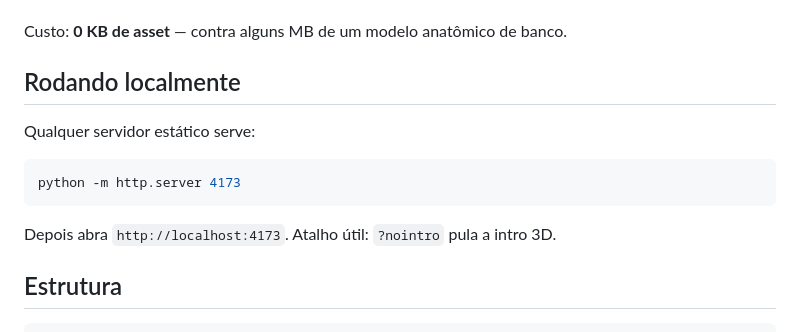
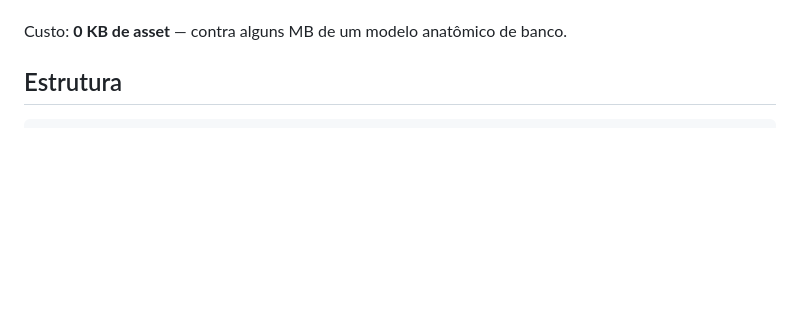
Before and after one commit to NaBala15/pagina-devclub-v2, a Markdown page: README.md, the part around the change. GitHub-like rendering; blank space fills up the shorter version.

````diff
--- a/README.md
+++ b/README.md
@@ -61,15 +61,6 @@ modulado por ruído de valor, e três detalhes fazem ele ser reconhecido:
 
 Custo: **0 KB de asset** — contra alguns MB de um modelo anatômico de banco.
 
-## Rodando localmente
-
-Qualquer servidor estático serve:
-
-```bash
-python -m http.server 4173
-```
-
-Depois abra `http://localhost:4173`. Atalho útil: `?nointro` pula a intro 3D.
 
 ## Estrutura
 
````
